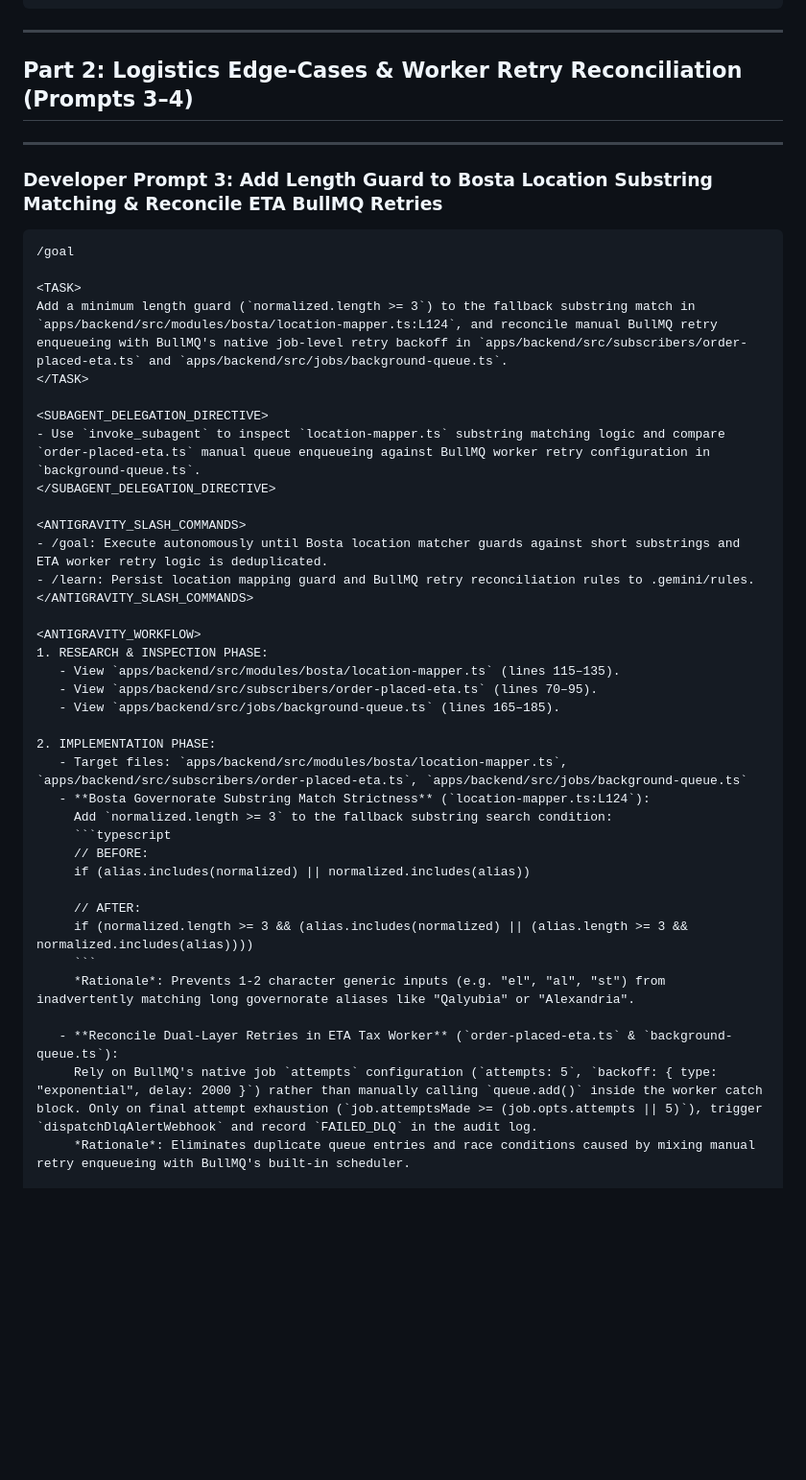
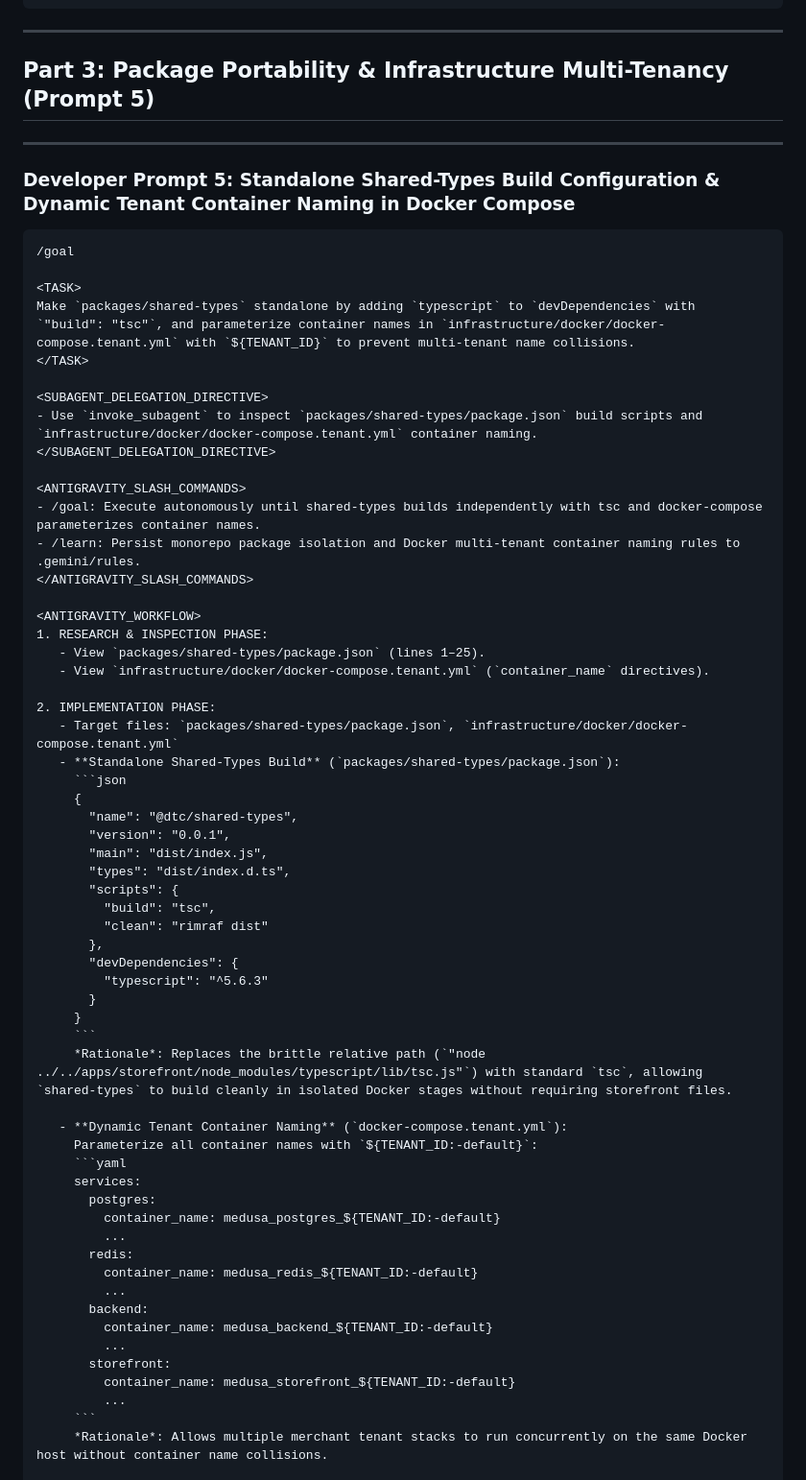
Before and after one commit to DalilBot/report-analyzer, a Markdown page: README.md, the part around one of its changes. Shown at 96% size. GitHub-like rendering; blank space fills up the shorter version.

````diff
--- a/README.md
+++ b/README.md
@@ -124,48 +307,69 @@ Refactor `apps/storefront/src/modules/home/components/home-client-view.tsx:L10`
 
 ---
 
-## Part 2: Logistics Edge-Cases & Worker Retry Reconciliation (Prompts 3–4)
+## Part 3: Package Portability & Infrastructure Multi-Tenancy (Prompt 5)
 
 ---
-### Developer Prompt 3: Add Length Guard to Bosta Location Substring Matching & Reconcile ETA BullMQ Retries
+### Developer Prompt 5: Standalone Shared-Types Build Configuration & Dynamic Tenant Container Naming in Docker Compose
 
 ```markdown
 /goal
 
 <TASK>
-Add a minimum length guard (`normalized.length >= 3`) to the fallback substring match in `apps/backend/src/modules/bosta/location-mapper.ts:L124`, and reconcile manual BullMQ retry enqueueing with BullMQ's native job-level retry backoff in `apps/backend/src/subscribers/order-placed-eta.ts` and `apps/backend/src/jobs/background-queue.ts`.
+Make `packages/shared-types` standalone by adding `typescript` to `devDependencies` with `"build": "tsc"`, and parameterize container names in `infrastructure/docker/docker-compose.tenant.yml` with `${TENANT_ID}` to prevent multi-tenant name collisions.
 </TASK>
 
 <SUBAGENT_DELEGATION_DIRECTIVE>
-- Use `invoke_subagent` to inspect `location-mapper.ts` substring matching logic and compare `order-placed-eta.ts` manual queue enqueueing against BullMQ worker retry configuration in `background-queue.ts`.
+- Use `invoke_subagent` to inspect `packages/shared-types/package.json` build scripts and `infrastructure/docker/docker-compose.tenant.yml` container naming.
 </SUBAGENT_DELEGATION_DIRECTIVE>
 
 <ANTIGRAVITY_SLASH_COMMANDS>
-- /goal: Execute autonomously until Bosta location matcher guards against short substrings and ETA worker retry logic is deduplicated.
-- /learn: Persist location mapping guard and BullMQ retry reconciliation rules to .gemini/rules.
+- /goal: Execute autonomously until shared-types builds independently with tsc and docker-compose parameterizes container names.
+- /learn: Persist monorepo package isolation and Docker multi-tenant container naming rules to .gemini/rules.
 </ANTIGRAVITY_SLASH_COMMANDS>
 
 <ANTIGRAVITY_WORKFLOW>
 1. RESEARCH & INSPECTION PHASE:
-   - View `apps/backend/src/modules/bosta/location-mapper.ts` (lines 115–135).
-   - View `apps/backend/src/subscribers/order-placed-eta.ts` (lines 70–95).
-   - View `apps/backend/src/jobs/background-queue.ts` (lines 165–185).
+   - View `packages/shared-types/package.json` (lines 1–25).
+   - View `infrastructure/docker/docker-compose.tenant.yml` (`container_name` directives).
 
 2. IMPLEMENTATION PHASE:
-   - Target files: `apps/backend/src/modules/bosta/location-mapper.ts`, `apps/backend/src/subscribers/order-placed-eta.ts`, `apps/backend/src/jobs/background-queue.ts`
-   - **Bosta Governorate Substring Match Strictness** (`location-mapper.ts:L124`):
-     Add `normalized.length >= 3` to the fallback substring search condition:
-     ```typescript
-     // BEFORE:
-     if (alias.includes(normalized) || normalized.includes(alias))
+   - Target files: `packages/shared-types/package.json`, `infrastructure/docker/docker-compose.tenant.yml`
+   - **Standalone Shared-Types Build** (`packages/shared-types/package.json`):
+     ```json
+     {
+       "name": "@dtc/shared-types",
+       "version": "0.0.1",
+       "main": "dist/index.js",
+       "types": "dist/index.d.ts",
+       "scripts": {
+         "build": "tsc",
+         "clean": "rimraf dist"
+       },
+       "devDependencies": {
+         "typescript": "^5.6.3"
+       }
+     }
+     ```
+     *Rationale*: Replaces the brittle relative path (`"node ../../apps/storefront/node_modules/typescript/lib/tsc.js"`) with standard `tsc`, allowing `shared-types` to build cleanly in isolated Docker stages without requiring storefront files.
 
-     // AFTER:
-     if (normalized.length >= 3 && (alias.includes(normalized) || (alias.length >= 3 && normalized.includes(alias))))
+   - **Dynamic Tenant Container Naming** (`docker-compose.tenant.yml`):
+     Parameterize all container names with `${TENANT_ID:-default}`:
+     ```yaml
+     services:
+       postgres:
+         container_name: medusa_postgres_${TENANT_ID:-default}
+         ...
+       redis:
+         container_name: medusa_redis_${TENANT_ID:-default}
+         ...
+       backend:
+         container_name: medusa_backend_${TENANT_ID:-default}
+         ...
+       storefront:
+         container_name: medusa_storefront_${TENANT_ID:-default}
+         ...
      ```
-     *Rationale*: Prevents 1-2 character generic inputs (e.g. "el", "al", "st") from inadvertently matching long governorate aliases like "Qalyubia" or "Alexandria".
-
-   - **Reconcile Dual-Layer Retries in ETA Tax Worker** (`order-placed-eta.ts` & `background-queue.ts`):
-     Rely on BullMQ's native job `attempts` configuration (`attempts: 5`, `backoff: { type: "exponential", delay: 2000 }`) rather than manually calling `queue.add()` inside the worker catch block. Only on final attempt exhaustion (`job.attemptsMade >= (job.opts.attempts || 5)`), trigger `dispatchDlqAlertWebhook` and record `FAILED_DLQ` in the audit log.
-     *Rationale*: Eliminates duplicate queue entries and race conditions caused by mixing manual retry enqueueing with BullMQ's built-in scheduler.
+     *Rationale*: Allows multiple merchant tenant stacks to run concurrently on the same Docker host without container name collisions.
 
 3. EMPIRICAL VERIFICATION & TESTING PHASE:
````
Also changed, not shown: other parts of README.md (+238 -163 lines).
